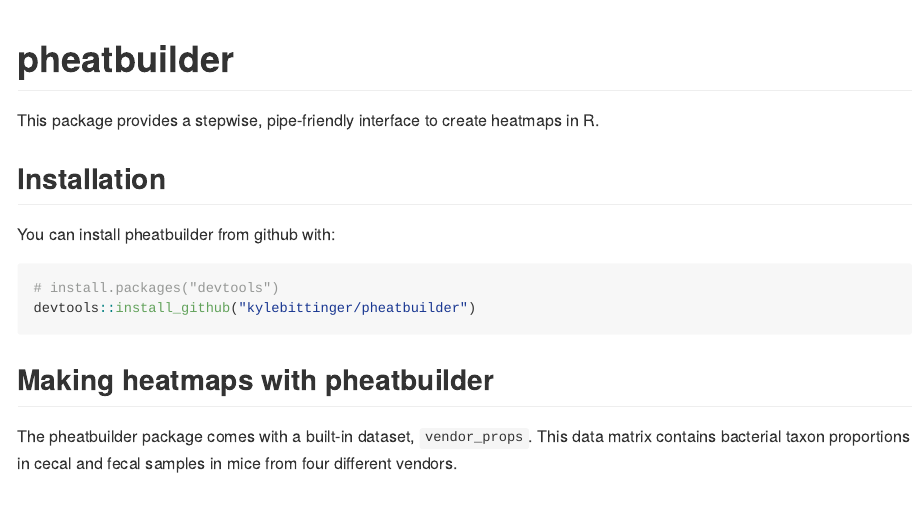
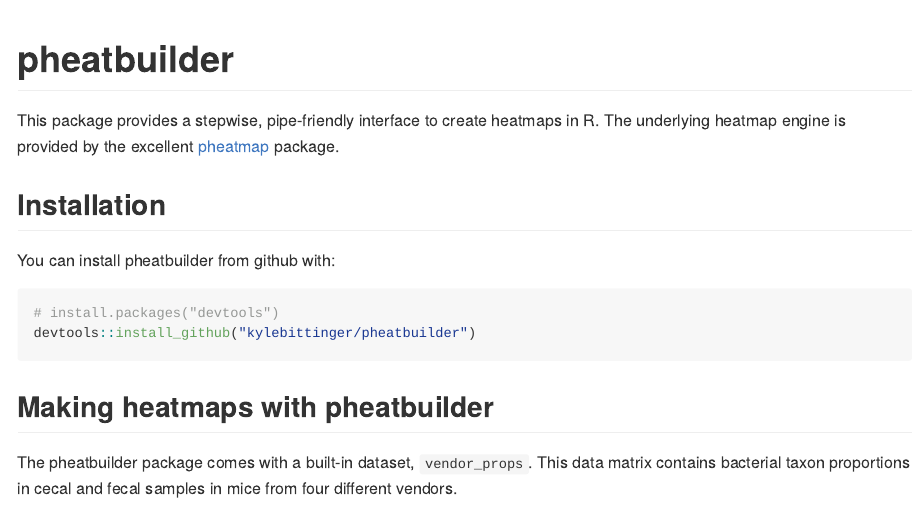
Before and after one commit to kylebittinger/pheatbuilder, an R Markdown document (README.Rmd): the page in a window 1100 px wide, from its top. The pictures show the output file README.md that the author committed with the source, drawn offline in the style of GitHub.

Commit message:
Give credit to pheatmap in README

```diff
--- a/README.Rmd
+++ b/README.Rmd
@@ -18,7 +18,8 @@
 # pheatbuilder
 
 This package provides a stepwise, pipe-friendly interface to create heatmaps in
-R.
+R. The underlying heatmap engine is provided by the excellent
+[pheatmap](https://cran.r-project.org/web/packages/pheatmap/) package.
 
 ## Installation
 
```
Also changed, not shown: README.md.
